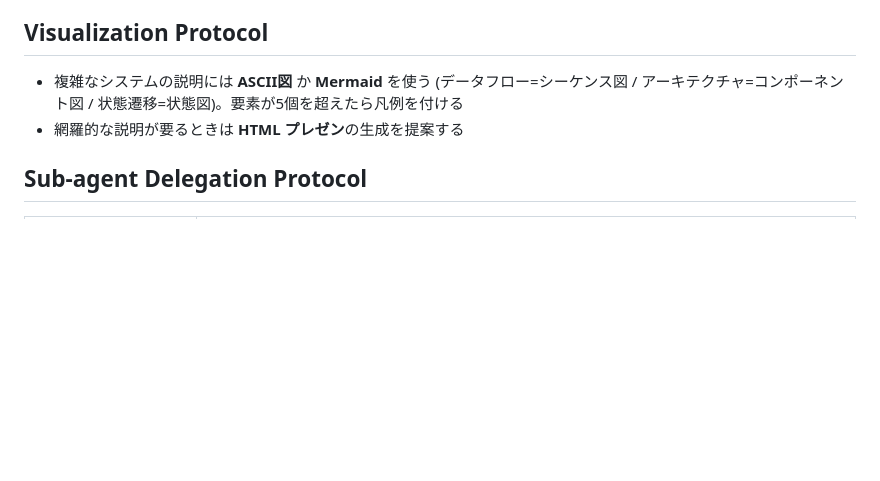
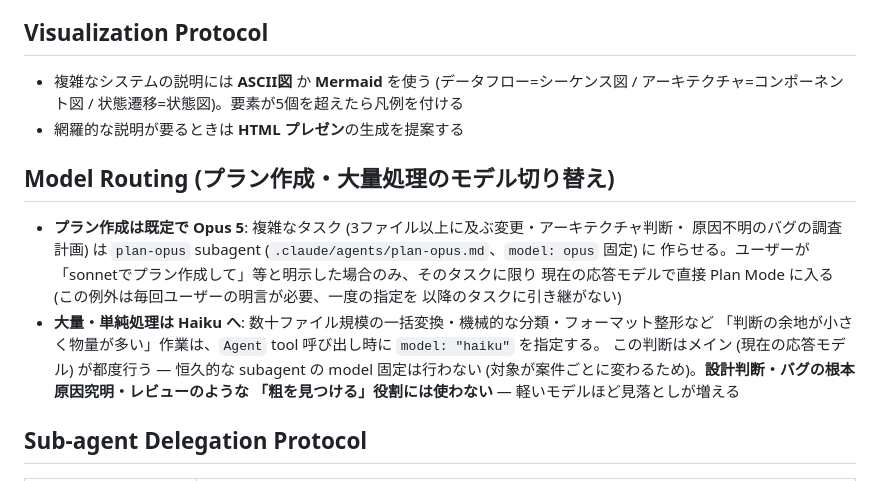
Before and after one commit to kinuta09-droid/AI_agent, a Markdown page: .claude/rules/workflow.md, the part around the change. GitHub-like rendering; blank space fills up the shorter version.

Commit message:
chore(rules): プラン作成をOpus固定のplan-opus subagentへ振る Model Routing 規約を追加
Co-Authored-By: Claude Sonnet 5 <noreply@anthropic.com>

```diff
--- a/.claude/rules/workflow.md
+++ b/.claude/rules/workflow.md
@@ -34,6 +34,18 @@
   アーキテクチャ=コンポーネント図 / 状態遷移=状態図)。要素が5個を超えたら凡例を付ける
 - 網羅的な説明が要るときは **HTML プレゼン**の生成を提案する
 
+## Model Routing (プラン作成・大量処理のモデル切り替え)
+- **プラン作成は既定で Opus 5**: 複雑なタスク (3ファイル以上に及ぶ変更・アーキテクチャ判断・
+  原因不明のバグの調査計画) は `plan-opus` subagent (`.claude/agents/plan-opus.md`、`model: opus` 固定) に
+  作らせる。ユーザーが「sonnetでプラン作成して」等と明示した場合のみ、そのタスクに限り
+  現在の応答モデルで直接 Plan Mode に入る (この例外は毎回ユーザーの明言が必要、一度の指定を
+  以降のタスクに引き継がない)
+- **大量・単純処理は Haiku へ**: 数十ファイル規模の一括変換・機械的な分類・フォーマット整形など
+  「判断の余地が小さく物量が多い」作業は、`Agent` tool 呼び出し時に `model: "haiku"` を指定する。
+  この判断はメイン (現在の応答モデル) が都度行う — 恒久的な subagent の model 固定は行わない
+  (対象が案件ごとに変わるため)。**設計判断・バグの根本原因究明・レビューのような
+  「粗を見つける」役割には使わない** — 軽いモデルほど見落としが増える
+
 ## Sub-agent Delegation Protocol
 
 | Agent (`.claude/agents/`) | 使いどころ |
```
Also changed, not shown: .claude/agents/plan-opus.md (added, +21 -0 lines).
